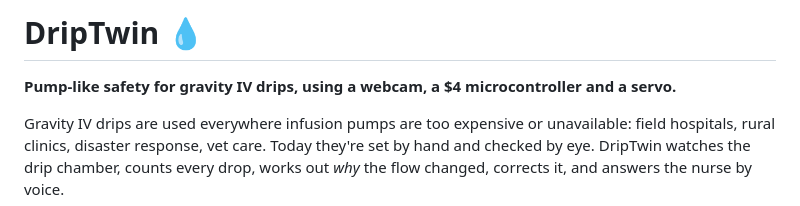
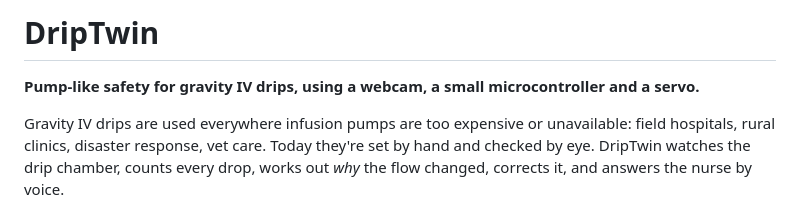
Before and after one commit to nbishal-sum/DripTwin, a Markdown page: README.md, the part around the change. Drawn GitHub-style.

Commit message:
README: drop emoji and price
Co-Authored-By: Claude Opus 5.5 <noreply@anthropic.com>

```diff
--- a/README.md
+++ b/README.md
@@ -1,6 +1,6 @@
-# DripTwin 💧
+# DripTwin
 
-**Pump-like safety for gravity IV drips, using a webcam, a $4 microcontroller and a servo.**
+**Pump-like safety for gravity IV drips, using a webcam, a small microcontroller and a servo.**
 
 Gravity IV drips are used everywhere infusion pumps are too expensive or unavailable: field
 hospitals, rural clinics, disaster response, vet care. Today they're set by hand and checked by eye.
```
